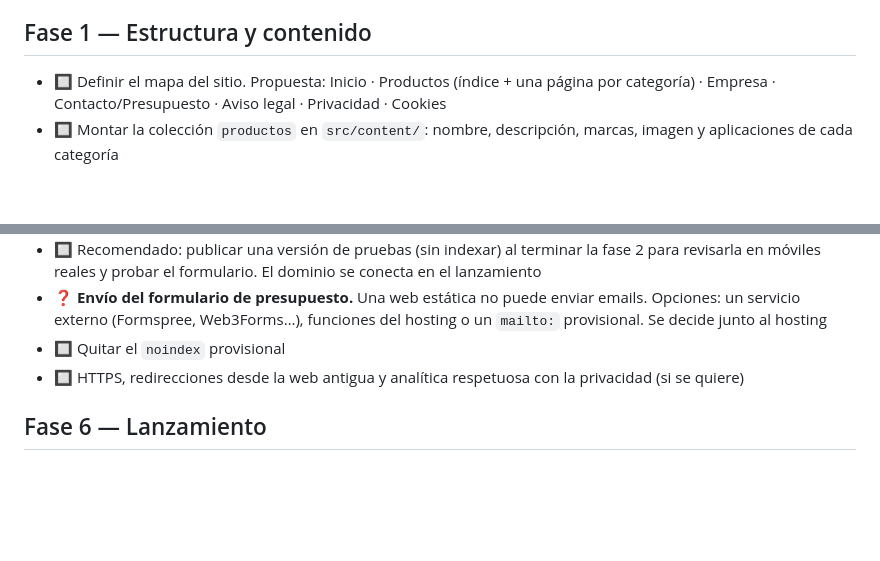
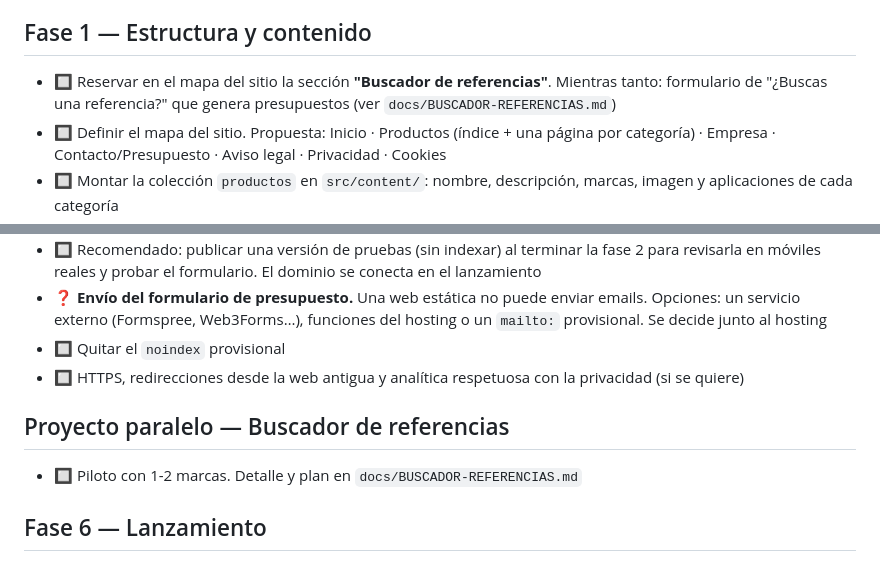
Before and after one commit to elsporxoscasarural/rodaments-segria-web, a Markdown page: docs/BACKLOG.md, 2 parts joined by grey strips. Drawn GitHub-style; blank space fills up the shorter version.

Commit message:
Nota de diseño del buscador de referencias
Co-Authored-By: Claude Opus 5.5 <noreply@anthropic.com>

```diff
--- a/docs/BACKLOG.md
+++ b/docs/BACKLOG.md
@@ -10,6 +10,7 @@ Estado: ✅ hecho · 🔲 pendiente · ❓ decisión abierta
 - ✅ Datos de contacto recuperados de la web anterior (ver CLAUDE.md)
 
 ## Fase 1 — Estructura y contenido
+- 🔲 Reservar en el mapa del sitio la sección **"Buscador de referencias"**. Mientras tanto: formulario de "¿Buscas una referencia?" que genera presupuestos (ver `docs/BUSCADOR-REFERENCIAS.md`)
 - 🔲 Definir el mapa del sitio. Propuesta: Inicio · Productos (índice + una página por categoría) · Empresa · Contacto/Presupuesto · Aviso legal · Privacidad · Cookies
 - 🔲 Montar la colección `productos` en `src/content/`: nombre, descripción, marcas, imagen y aplicaciones de cada categoría
 - 🔲 Redactar los textos: historia (+30 años, empresa familiar), servicios y marcas con las que trabajan
@@ -48,6 +49,9 @@ Estado: ✅ hecho · 🔲 pendiente · ❓ decisión abierta
 - 🔲 Quitar el `noindex` provisional
 - 🔲 HTTPS, redirecciones desde la web antigua y analítica respetuosa con la privacidad (si se quiere)
 
+## Proyecto paralelo — Buscador de referencias
+- 🔲 Piloto con 1-2 marcas. Detalle y plan en `docs/BUSCADOR-REFERENCIAS.md`
+
 ## Fase 6 — Lanzamiento
 - 🔲 Revisión final en móvil y escritorio
 - 🔲 Probar el formulario de principio a fin
```
Also changed, not shown: docs/BUSCADOR-REFERENCIAS.md (added, +37 -0 lines).
